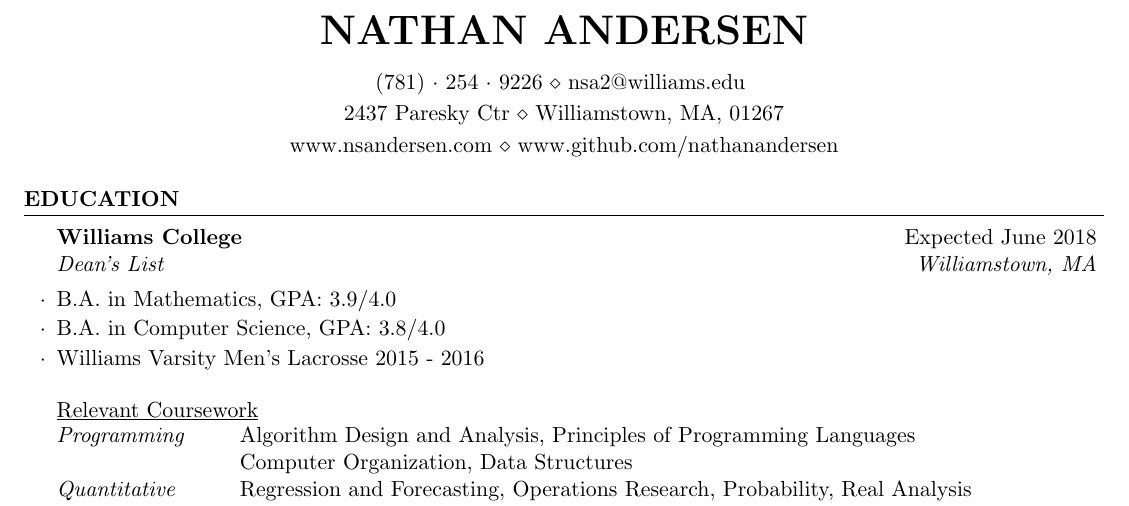
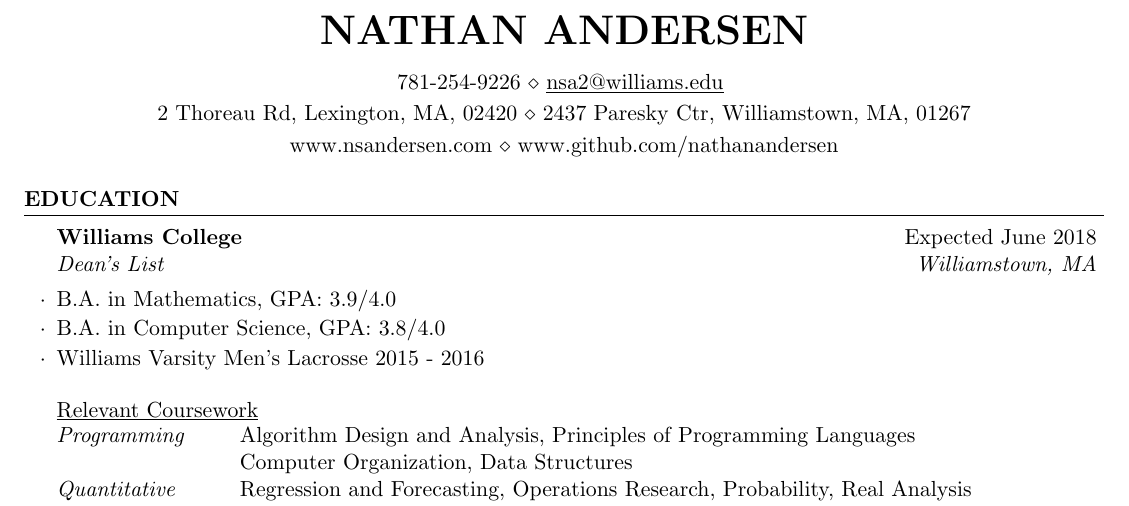
Before and after one commit to nathanandersen/resume, a LaTeX CV (NathanAndersen_Resume.tex): part of the page, cut so that both start at the same text. Compiled offline with pdfLaTeX.

Commit message:
Basic formatting improvements.

```diff
--- a/NathanAndersen_Resume.tex
+++ b/NathanAndersen_Resume.tex
@@ -26,9 +26,9 @@
 
 \name{Nathan Andersen} % Your name
 %\address{2 Thoreau Rd \\ Lexington, MA, 02420} % Your address
-\address{2437 Paresky Ctr \\ Williamstown, MA, 01267} % Your secondary addess (optional)
+\address{2 Thoreau Rd, Lexington, MA, 02420 \\ 2437 Paresky Ctr, Williamstown, MA, 01267} % Your secondary addess (optional)
 \address{www.nsandersen.com \\ www.github.com/nathanandersen}
-\address{(781)~$\cdot$~254~$\cdot$~9226 \\ nsa2@williams.edu } % Your phone number and email
+\address{781-254-9226 \\ \underline{nsa2@williams.edu} } % Your phone number and email
 
 
 \begin{document}
```
Also changed, not shown: NathanAndersen_Resume.pdf.
